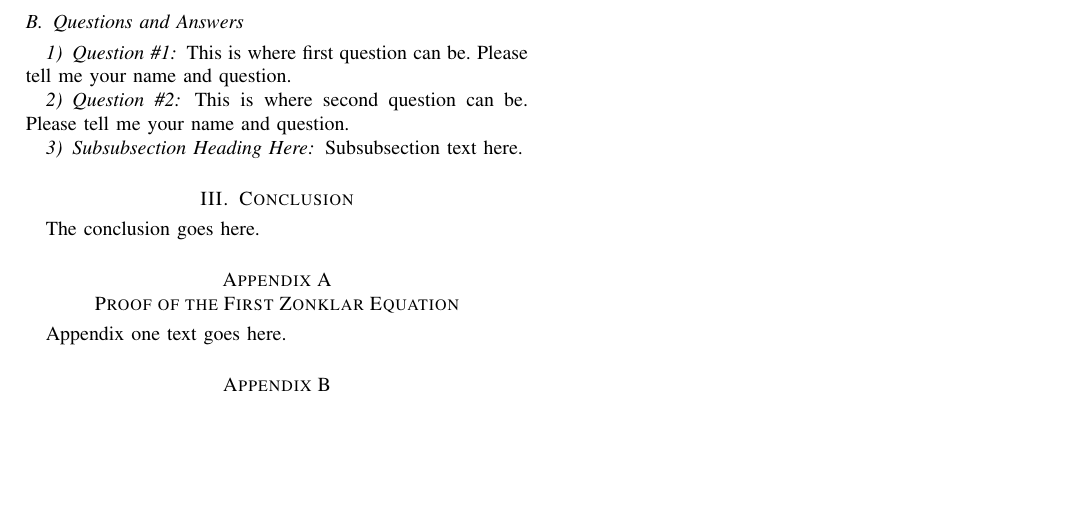
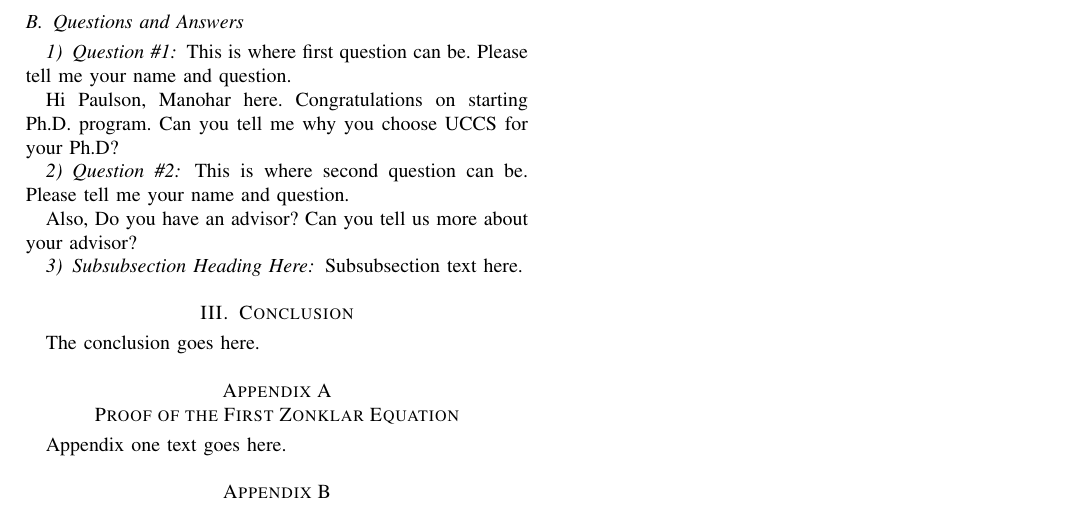
Before and after one commit to morisey/A3-CS6000F19, a LaTeX problem sheet (Assignment3.tex, which reads Paulson_Assign3.tex): part of page 2 of 2, cut so that both start at the same text, the shorter picture padded with empty space. Compiled offline with pdfLaTeX.

Commit message:
with questions

```diff
--- a/Paulson_Assign3.tex
+++ b/Paulson_Assign3.tex
@@ -21,5 +21,11 @@ I also work full-time for MITRE Corporation. I am married to a wonderful woman a
     \subsection{Questions and Answers}
     \subsubsection {Question \#1}
       This is where first question can be.   Please tell me your name and question.
+
+	Hi Paulson,
+		Manohar here. Congratulations on starting Ph.D. program. Can you tell me why you choose UCCS for your Ph.D?
+
     \subsubsection {Question \#2}
     This is where second question can be.  Please tell me your name and question.
+
+	Also, Do you have an advisor? Can you tell us more about your advisor?
```
